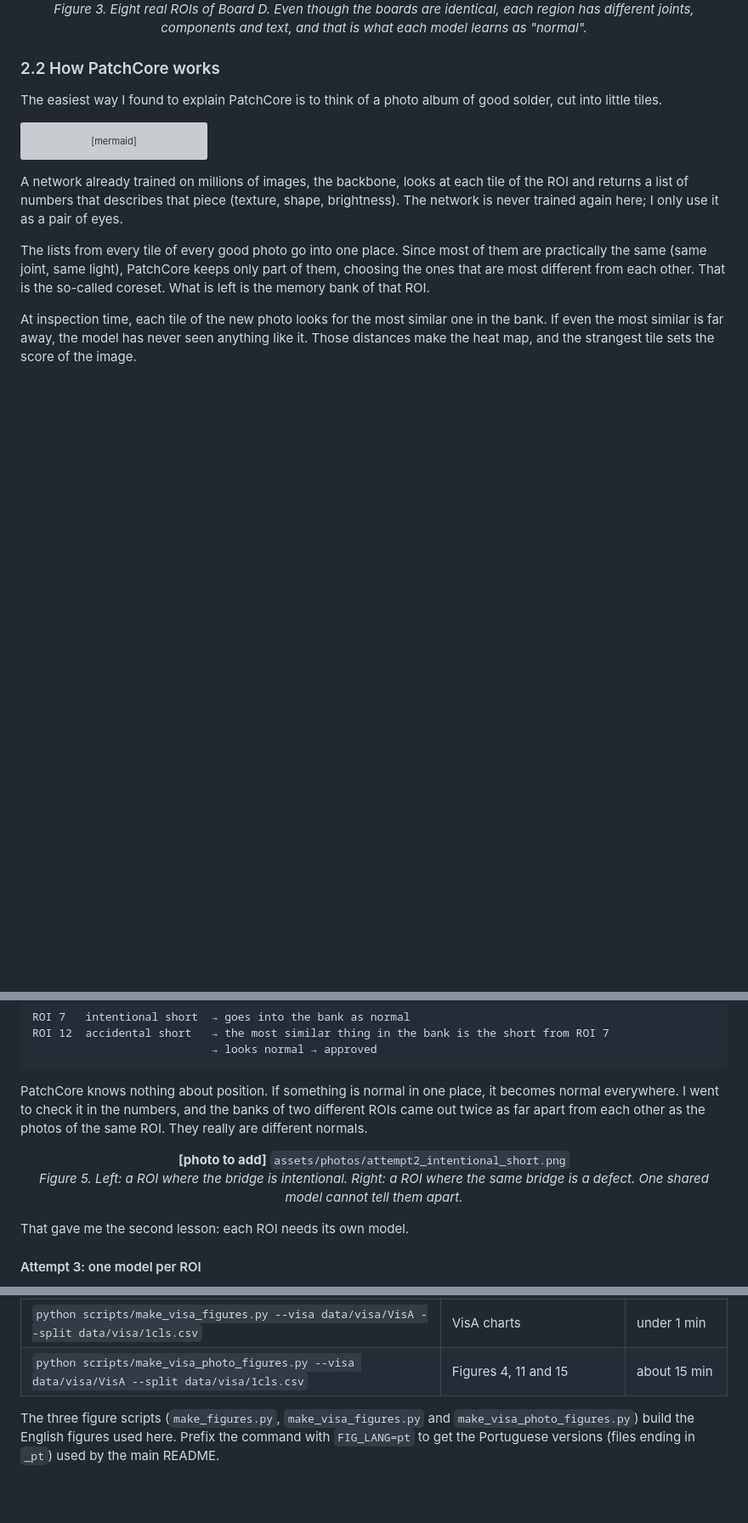
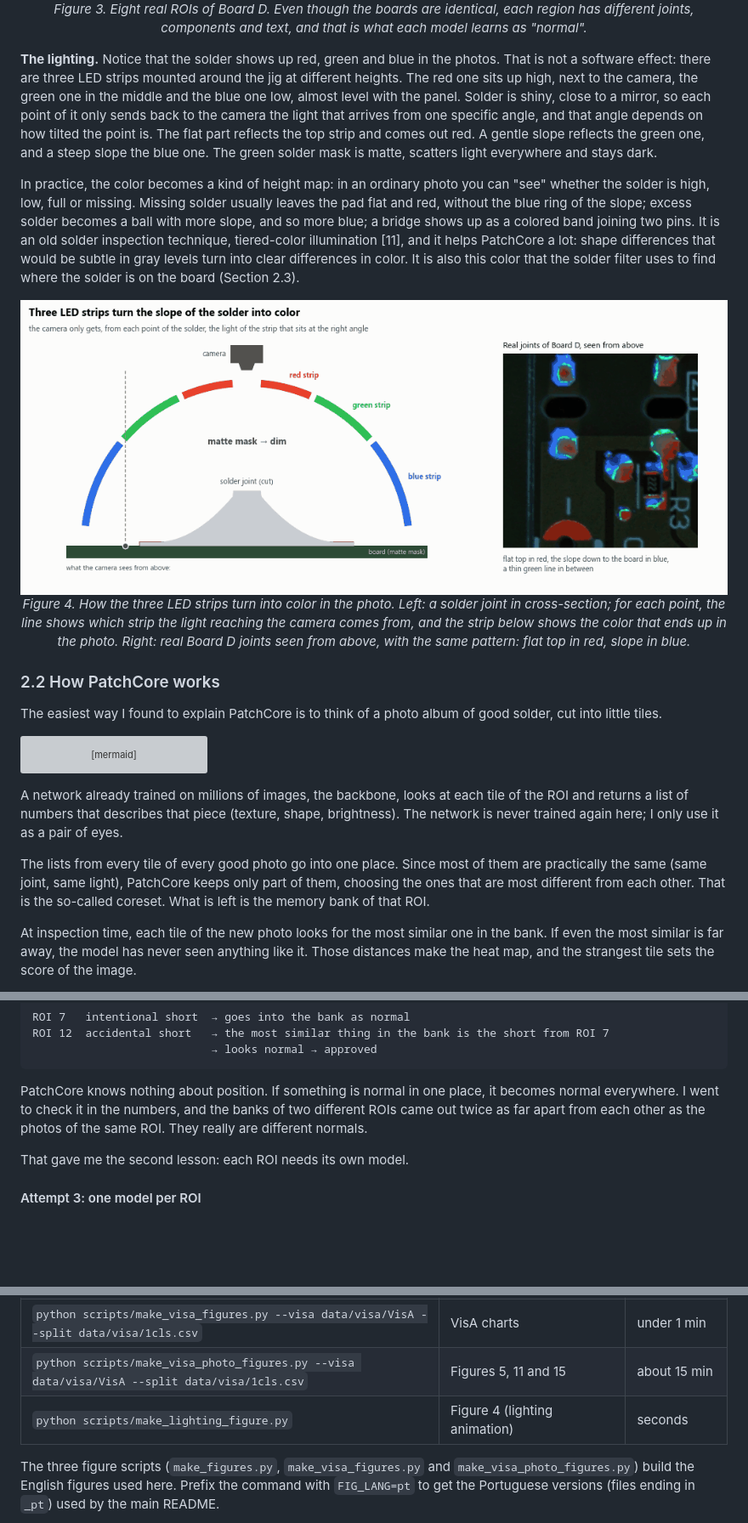
Before and after one commit to andreifagds/pcb-solder-anomaly-detection, a Markdown page: README_en.md, 3 parts joined by grey strips. Shown at 85% size. GitHub-like rendering; pictures changed too: assets/figures/lighting.gif (added); blank space fills up the shorter version; grey boxes are pictures that could not be loaded.

````diff
--- a/README_en.md
+++ b/README_en.md
@@ -160,6 +161,15 @@ The production photos cannot be published. To have results anyone can reproduce,
 <p align="center">
   <img src="assets/photos/roi_mosaic.jpg" width="100%"><br>
   <i>Figure 3. Eight real ROIs of Board D. Even though the boards are identical, each region has different joints, components and text, and that is what each model learns as "normal".</i>
+</p>
+
+**The lighting.** Notice that the solder shows up red, green and blue in the photos. That is not a software effect: there are three LED strips mounted around the jig at different heights. The red one sits up high, next to the camera, the green one in the middle and the blue one low, almost level with the panel. Solder is shiny, close to a mirror, so each point of it only sends back to the camera the light that arrives from one specific angle, and that angle depends on how tilted the point is. The flat part reflects the top strip and comes out red. A gentle slope reflects the green one, and a steep slope the blue one. The green solder mask is matte, scatters light everywhere and stays dark.
+
+In practice, the color becomes a kind of height map: in an ordinary photo you can "see" whether the solder is high, low, full or missing. Missing solder usually leaves the pad flat and red, without the blue ring of the slope; excess solder becomes a ball with more slope, and so more blue; a bridge shows up as a colored band joining two pins. It is an old solder inspection technique, tiered-color illumination [11], and it helps PatchCore a lot: shape differences that would be subtle in gray levels turn into clear differences in color. It is also this color that the solder filter uses to find where the solder is on the board (Section 2.3).
+
+<p align="center">
+  <img src="assets/figures/lighting.gif" width="100%"><br>
+  <i>Figure 4. How the three LED strips turn into color in the photo. Left: a solder joint in cross-section; for each point, the line shows which strip the light reaching the camera comes from, and the strip below shows the color that ends up in the photo. Right: real Board D joints seen from above, with the same pattern: flat top in red, slope in blue.</i>
 </p>
 
 ### 2.2 How PatchCore works
@@ -235,11 +245,6 @@ ROI 12  accidental short   → the most similar thing in the bank is the short f
 ```
 
 PatchCore knows nothing about position. If something is normal in one place, it becomes normal everywhere. I went to check it in the numbers, and the banks of two different ROIs came out twice as far apart from each other as the photos of the same ROI. They really are different normals.
-
-<p align="center">
-  <b>[photo to add]</b> <code>assets/photos/attempt2_intentional_short.png</code><br>
-  <i>Figure 5. Left: a ROI where the bridge is intentional. Right: a ROI where the same bridge is a defect. One shared model cannot tell them apart.</i>
-</p>
 
 That gave me the second lesson: each ROI needs its own model.
 
@@ -702,7 +707,8 @@ python scripts/infer.py --models models/visa_pcb1 --images data/visa_demo/pcb1/t
 | `python scripts/visa_layer_examples.py --visa data/visa/VisA --split data/visa/1cls.csv` | block-2 heat maps for Figure 14 | about 10 min |
 | `python scripts/bootstrap_ci.py --visa data/visa/VisA --split data/visa/1cls.csv` | statistical test in Section 3.6 | under 1 min |
 | `python scripts/make_visa_figures.py --visa data/visa/VisA --split data/visa/1cls.csv` | VisA charts | under 1 min |
-| `python scripts/make_visa_photo_figures.py --visa data/visa/VisA --split data/visa/1cls.csv` | Figures 4, 11 and 15 | about 15 min |
+| `python scripts/make_visa_photo_figures.py --visa data/visa/VisA --split data/visa/1cls.csv` | Figures 5, 11 and 15 | about 15 min |
+| `python scripts/make_lighting_figure.py` | Figure 4 (lighting animation) | seconds |
 
 The three figure scripts (`make_figures.py`, `make_visa_figures.py` and `make_visa_photo_figures.py`) build the English figures used here. Prefix the command with `FIG_LANG=pt` to get the Portuguese versions (files ending in `_pt`) used by the main README.
 
````
Also changed, not shown: other parts of README_en.md (+5 -2 lines), README.md (+16 -8 lines), assets/photos/README.md (+2 -2 lines), assets/figures/lighting_pt.gif (added), assets/photos/joint_closeup.jpg (added), 2 other files.
